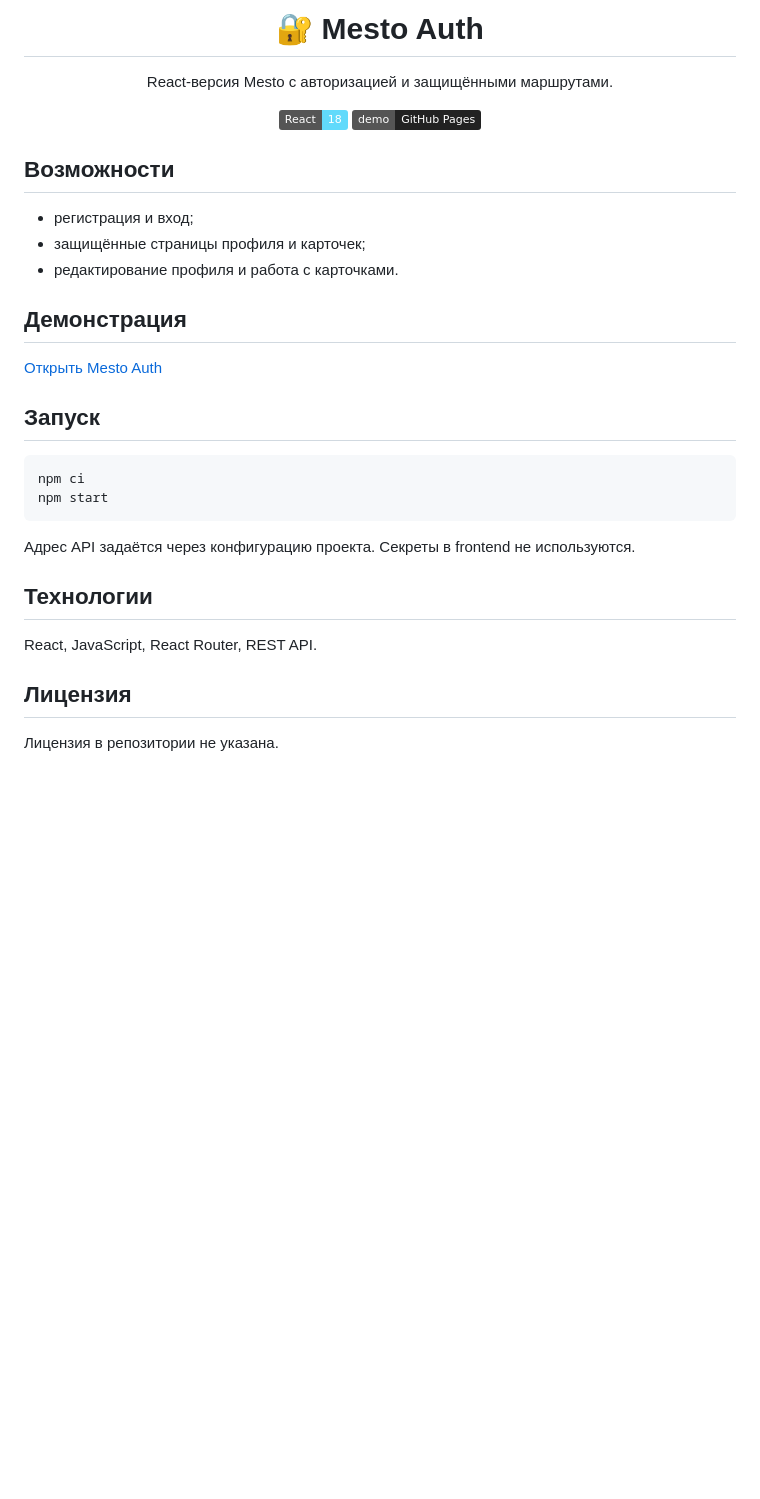
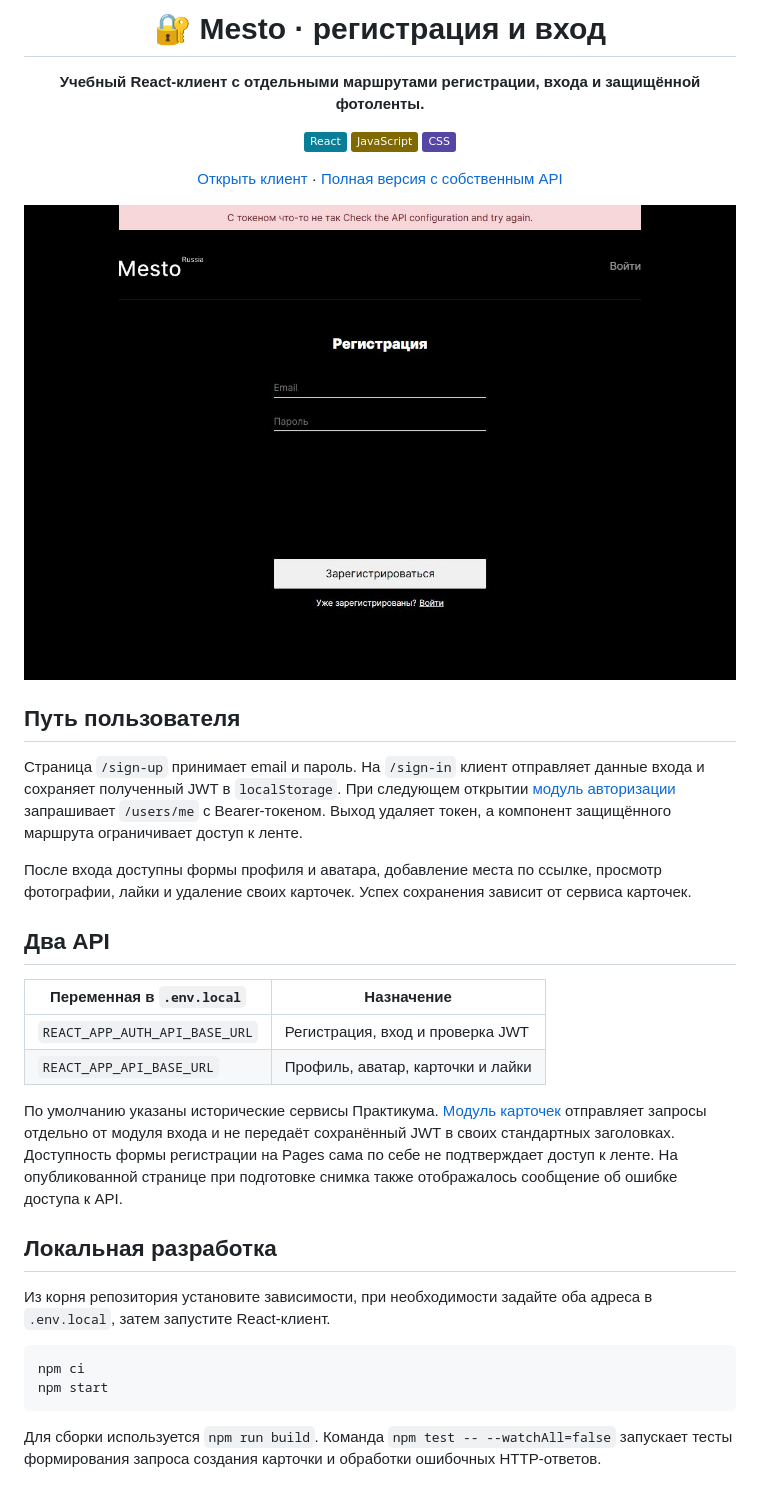
Before and after one commit to goldlexx/react-mesto-auth, a Markdown page: README.md, the part around the change. Drawn GitHub-style; pictures changed too: docs/interface.jpg (added); badges without logos; blank space fills up the shorter version.

Commit message:
docs: описать авторизацию и контракты двух API [skip ci]

````diff
--- a/README.md
+++ b/README.md
@@ -1,36 +1,39 @@
 <div align="center">
 
-# 🔐 Mesto Auth
+# 🔐 Mesto · регистрация и вход
 
-React-версия Mesto с авторизацией и защищёнными маршрутами.
+**Учебный React-клиент с отдельными маршрутами регистрации, входа и защищённой фотоленты.**
 
-[![React](https://img.shields.io/badge/React-18-61dafb?logo=react&logoColor=111)](https://react.dev/) [![Demo](https://img.shields.io/badge/demo-GitHub%20Pages-222?logo=github)](https://goldlexx.github.io/react-mesto-auth/)
+![React](https://img.shields.io/badge/React-087E98) ![JavaScript](https://img.shields.io/badge/JavaScript-806900) ![CSS](https://img.shields.io/badge/CSS-5546A6)
+
+[Открыть клиент](https://goldlexx.github.io/react-mesto-auth/) · [Полная версия с собственным API](https://goldlexx.github.io/react-mesto-api-full/)
 
 </div>
 
-## Возможности
+![Экран регистрации в версии Mesto с авторизацией](docs/interface.jpg)
 
-- регистрация и вход;
-- защищённые страницы профиля и карточек;
-- редактирование профиля и работа с карточками.
+## Путь пользователя
 
-## Демонстрация
+Страница `/sign-up` принимает email и пароль. На `/sign-in` клиент отправляет данные входа и сохраняет полученный JWT в `localStorage`. При следующем открытии [модуль авторизации](src/utils/apiAuth.js) запрашивает `/users/me` с Bearer-токеном. Выход удаляет токен, а компонент защищённого маршрута ограничивает доступ к ленте.
 
-[Открыть Mesto Auth](https://goldlexx.github.io/react-mesto-auth/)
+После входа доступны формы профиля и аватара, добавление места по ссылке, просмотр фотографии, лайки и удаление своих карточек. Успех сохранения зависит от сервиса карточек.
 
-## Запуск
+## Два API
 
-```bash
+| Переменная в `.env.local` | Назначение |
+| --- | --- |
+| `REACT_APP_AUTH_API_BASE_URL` | Регистрация, вход и проверка JWT |
+| `REACT_APP_API_BASE_URL` | Профиль, аватар, карточки и лайки |
+
+По умолчанию указаны исторические сервисы Практикума. [Модуль карточек](src/utils/api.js) отправляет запросы отдельно от модуля входа и не передаёт сохранённый JWT в своих стандартных заголовках. Доступность формы регистрации на Pages сама по себе не подтверждает доступ к ленте. На опубликованной странице при подготовке снимка также отображалось сообщение об ошибке доступа к API.
+
+## Локальная разработка
+
+Из корня репозитория установите зависимости, при необходимости задайте оба адреса в `.env.local`, затем запустите React-клиент.
+
+```sh
 npm ci
 npm start
 ```
 
-Адрес API задаётся через конфигурацию проекта. Секреты в frontend не используются.
-
-## Технологии
-
-React, JavaScript, React Router, REST API.
-
-## Лицензия
-
-Лицензия в репозитории не указана.
+Для сборки используется `npm run build`. Команда `npm test -- --watchAll=false` запускает тесты формирования запроса создания карточки и обработки ошибочных HTTP-ответов.
````
